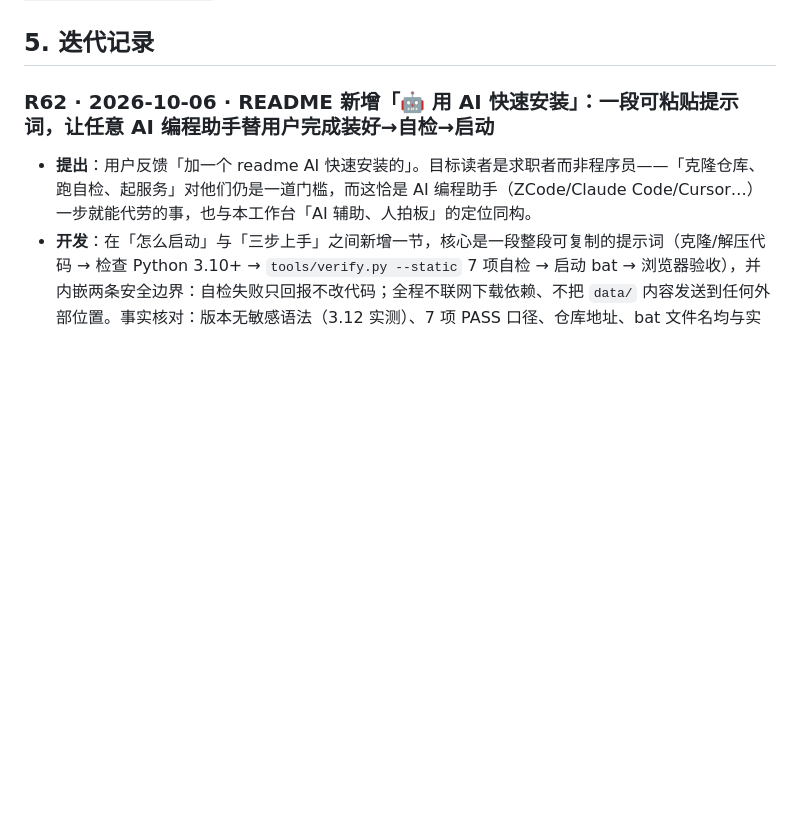
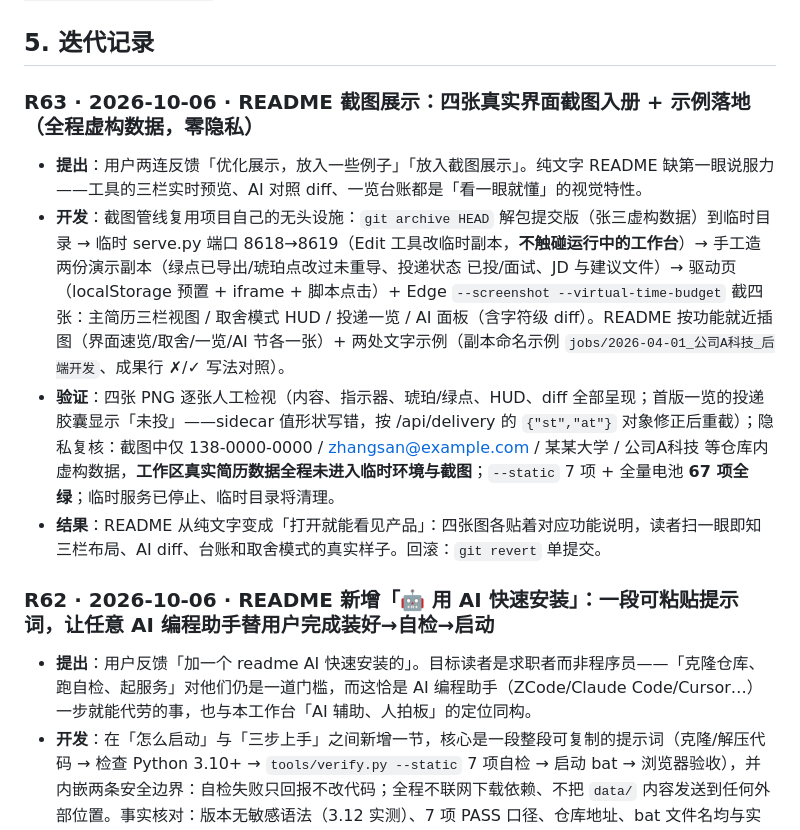
Before and after one commit to 11122313211/resume-workbench, a Markdown page: PROJECT.md, the part around the change. Rendered like a GitHub page; blank space fills up the shorter version.

```diff
--- a/PROJECT.md
+++ b/PROJECT.md
@@ -74,6 +74,13 @@ python tools/verify.py
 **提交闸门（机制强制，两道按序）**：`tools/hooks/pre-commit` 经 `git config core.hooksPath tools/hooks` 启用——① **隐私闸门**：暂存区含 `data/` 变更即拒绝（真实简历数据绝不入库；`VERIFY_ALLOW_DATA=1` 为维护者显式放行）；② **静态门禁**：`python tools/verify.py --static`（秒级，STATIC 层：可编译/版本联动/算法同源/数据可解析）——静态契约不过，提交被阻止。动态三层（API/无头 UI）仍需提交前人工全量运行。临时绕过：`git commit --no-verify`。快速验证某次改动：`python tools/verify.py --static`。
 
 ## 5. 迭代记录
+
+### R63 · 2026-10-06 · README 截图展示：四张真实界面截图入册 + 示例落地（全程虚构数据，零隐私）
+
+- **提出**：用户两连反馈「优化展示，放入一些例子」「放入截图展示」。纯文字 README 缺第一眼说服力——工具的三栏实时预览、AI 对照 diff、一览台账都是「看一眼就懂」的视觉特性。
+- **开发**：截图管线复用项目自己的无头设施：`git archive HEAD` 解包提交版（张三虚构数据）到临时目录 → 临时 serve.py 端口 8618→8619（Edit 工具改临时副本，**不触碰运行中的工作台**）→ 手工造两份演示副本（绿点已导出/琥珀点改过未重导、投递状态 已投/面试、JD 与建议文件）→ 驱动页（localStorage 预置 + iframe + 脚本点击）+ Edge `--screenshot --virtual-time-budget` 截四张：主简历三栏视图 / 取舍模式 HUD / 投递一览 / AI 面板（含字符级 diff）。README 按功能就近插图（界面速览/取舍/一览/AI 节各一张）+ 两处文字示例（副本命名示例 `jobs/2026-04-01_公司A科技_后端开发`、成果行 ✗/✓ 写法对照）。
+- **验证**：四张 PNG 逐张人工检视（内容、指示器、琥珀/绿点、HUD、diff 全部呈现；首版一览的投递胶囊显示「未投」——sidecar 值形状写错，按 /api/delivery 的 `{"st","at"}` 对象修正后重截）；隐私复核：截图中仅 138-0000-0000 / zhangsan@example.com / 某某大学 / 公司A科技 等仓库内虚构数据，**工作区真实简历数据全程未进入临时环境与截图**；`--static` 7 项 + 全量电池 **67 项全绿**；临时服务已停止、临时目录将清理。
+- **结果**：README 从纯文字变成「打开就能看见产品」：四张图各贴着对应功能说明，读者扫一眼即知三栏布局、AI diff、台账和取舍模式的真实样子。回滚：`git revert` 单提交。
 
 ### R62 · 2026-10-06 · README 新增「🤖 用 AI 快速安装」：一段可粘贴提示词，让任意 AI 编程助手替用户完成装好→自检→启动
 
```
Also changed, not shown: README.md (+23 -1 lines), docs/screenshots/ai.png (added), docs/screenshots/editor.png (added), docs/screenshots/stats.png (added), docs/screenshots/triage.png (added).
